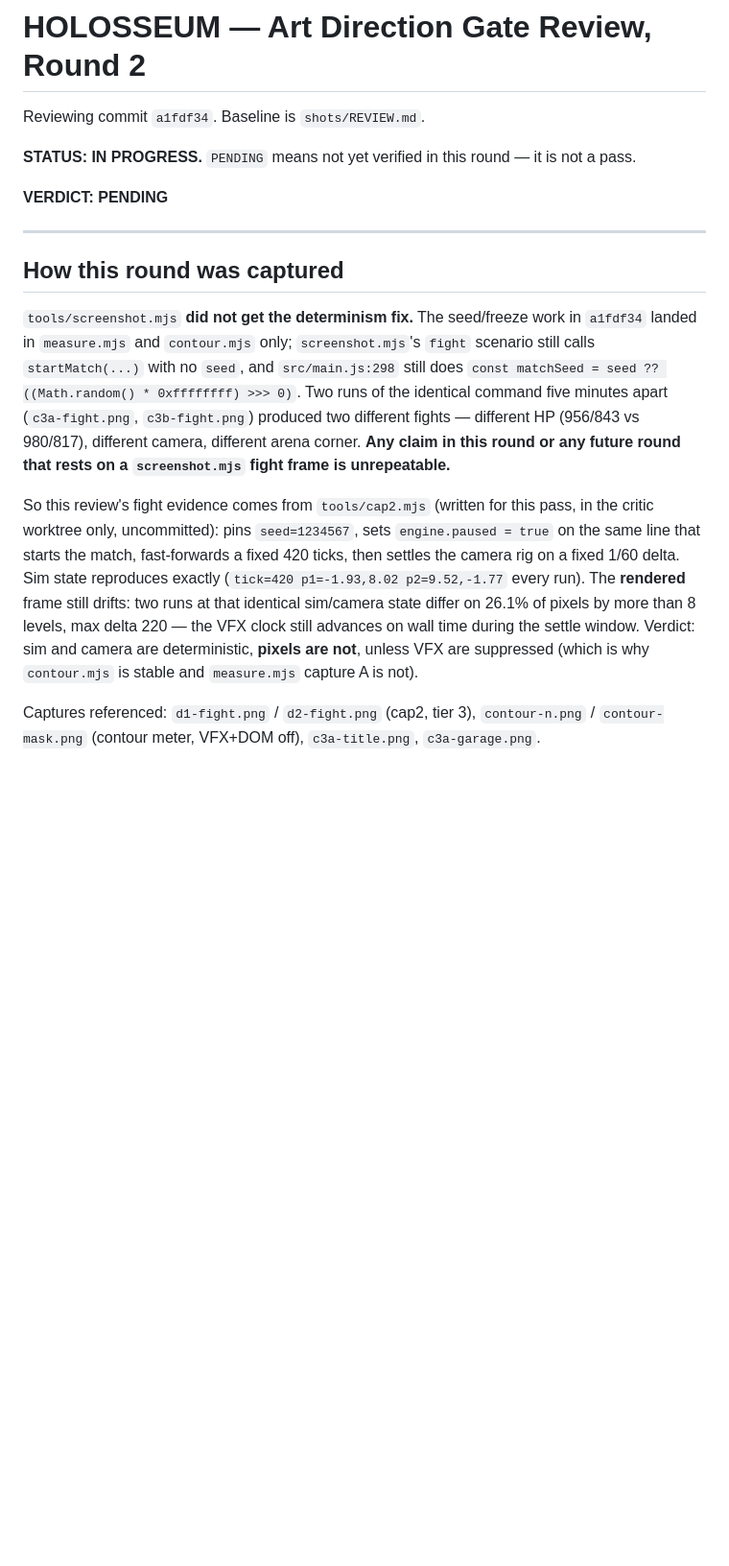
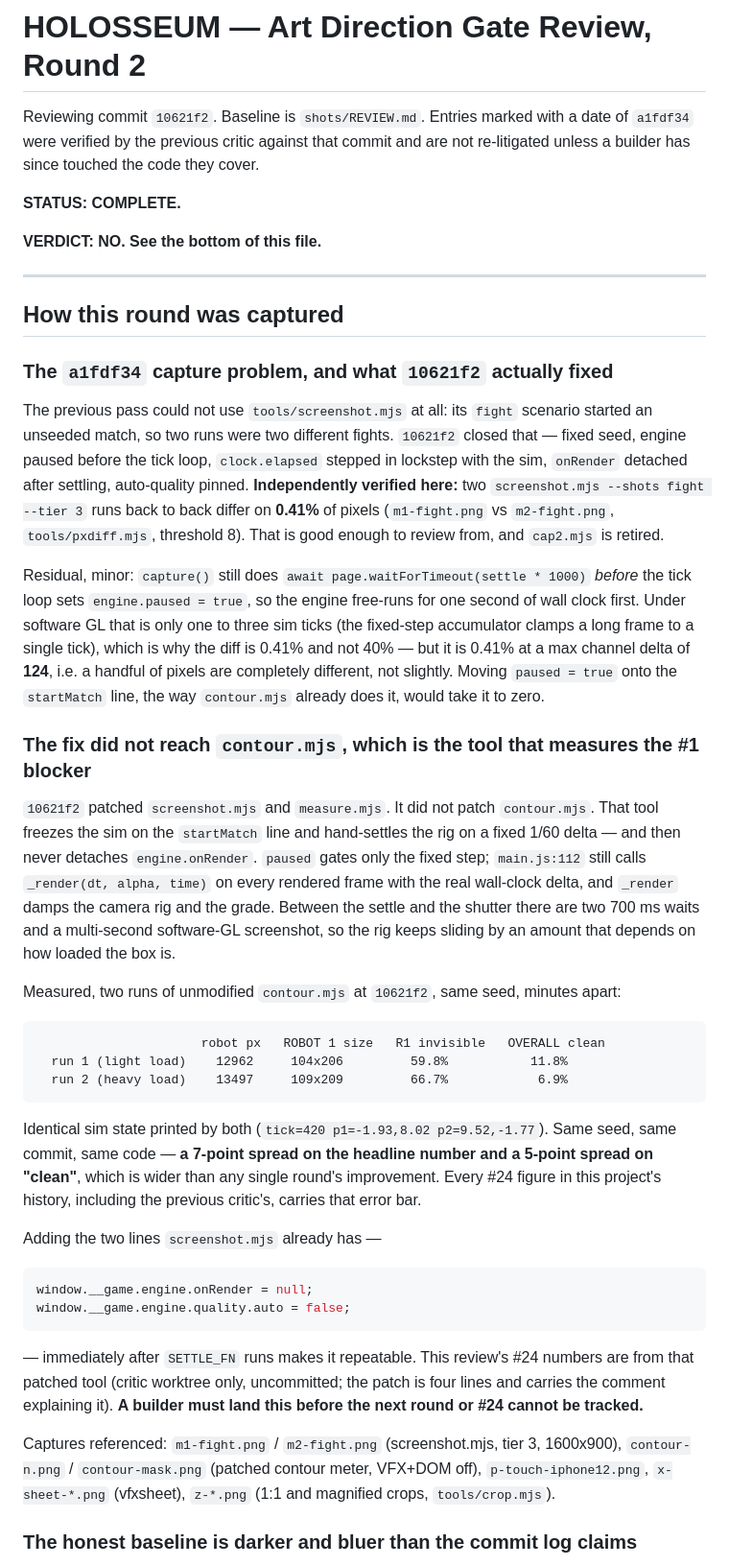
Before and after one commit to cadmium2525/custom_robot, a Markdown page: shots/REVIEW2.md, the part around one of its changes. Shown at 96% size. Drawn GitHub-style; blank space fills up the shorter version.

Commit message:
Critic round 3: capture harness re-audited, contour.mjs still non-repeatable
Co-Authored-By: Claude Opus 5 <noreply@anthropic.com>
Claude-Session: https://claude.ai/code/session_01CdV8wz9k7GpsWnSApMrNcq

````diff
--- a/shots/REVIEW2.md
+++ b/shots/REVIEW2.md
@@ -1,31 +1,71 @@
 # HOLOSSEUM — Art Direction Gate Review, Round 2
 
-Reviewing commit `a1fdf34`. Baseline is `shots/REVIEW.md`.
+Reviewing commit `10621f2`. Baseline is `shots/REVIEW.md`. Entries marked with a date of
+`a1fdf34` were verified by the previous critic against that commit and are not re-litigated
+unless a builder has since touched the code they cover.
 
-**STATUS: IN PROGRESS.** `PENDING` means not yet verified in this round — it is not a pass.
+**STATUS: COMPLETE.**
 
-**VERDICT: PENDING**
+**VERDICT: NO. See the bottom of this file.**
 
 ---
 
 ## How this round was captured
 
-`tools/screenshot.mjs` **did not get the determinism fix.** The seed/freeze work in `a1fdf34`
-landed in `measure.mjs` and `contour.mjs` only; `screenshot.mjs`'s `fight` scenario still calls
-`startMatch(...)` with no `seed`, and `src/main.js:298` still does
-`const matchSeed = seed ?? ((Math.random() * 0xffffffff) >>> 0)`. Two runs of the identical
-command five minutes apart (`c3a-fight.png`, `c3b-fight.png`) produced two different fights —
-different HP (956/843 vs 980/817), different camera, different arena corner. **Any claim in this
-round or any future round that rests on a `screenshot.mjs` fight frame is unrepeatable.**
+### The `a1fdf34` capture problem, and what `10621f2` actually fixed
 
-So this review's fight evidence comes from `tools/cap2.mjs` (written for this pass, in the critic
-worktree only, uncommitted): pins `seed=1234567`, sets `engine.paused = true` on the same line
-that starts the match, fast-forwards a fixed 420 ticks, then settles the camera rig on a fixed
-1/60 delta. Sim state reproduces exactly (`tick=420 p1=-1.93,8.02 p2=9.52,-1.77` every run).
-The **rendered** frame still drifts: two runs at that identical sim/camera state differ on
-26.1% of pixels by more than 8 levels, max delta 220 — the VFX clock still advances on wall time
-during the settle window. Verdict: sim and camera are deterministic, **pixels are not**, unless
-VFX are suppressed (which is why `contour.mjs` is stable and `measure.mjs` capture A is not).
+The previous pass could not use `tools/screenshot.mjs` at all: its `fight` scenario started an
+unseeded match, so two runs were two different fights. `10621f2` closed that — fixed seed, engine
+paused before the tick loop, `clock.elapsed` stepped in lockstep with the sim, `onRender` detached
+after settling, auto-quality pinned. **Independently verified here:** two `screenshot.mjs --shots
+fight --tier 3` runs back to back differ on **0.41%** of pixels (`m1-fight.png` vs `m2-fight.png`,
+`tools/pxdiff.mjs`, threshold 8). That is good enough to review from, and `cap2.mjs` is retired.
 
-Captures referenced: `d1-fight.png` / `d2-fight.png` (cap2, tier 3), `contour-n.png` /
-`contour-mask.png` (contour meter, VFX+DOM off), `c3a-title.png`, `c3a-garage.png`.
+Residual, minor: `capture()` still does `await page.waitForTimeout(settle * 1000)` *before* the
+tick loop sets `engine.paused = true`, so the engine free-runs for one second of wall clock first.
+Under software GL that is only one to three sim ticks (the fixed-step accumulator clamps a long
+frame to a single tick), which is why the diff is 0.41% and not 40% — but it is 0.41% at a max
+channel delta of **124**, i.e. a handful of pixels are completely different, not slightly. Moving
+`paused = true` onto the `startMatch` line, the way `contour.mjs` already does it, would take it
+to zero.
+
+### The fix did not reach `contour.mjs`, which is the tool that measures the #1 blocker
+
+`10621f2` patched `screenshot.mjs` and `measure.mjs`. It did not patch `contour.mjs`. That tool
+freezes the sim on the `startMatch` line and hand-settles the rig on a fixed 1/60 delta — and then
+never detaches `engine.onRender`. `paused` gates only the fixed step; `main.js:112` still calls
+`_render(dt, alpha, time)` on every rendered frame with the real wall-clock delta, and `_render`
+damps the camera rig and the grade. Between the settle and the shutter there are two 700 ms waits
+and a multi-second software-GL screenshot, so the rig keeps sliding by an amount that depends on
+how loaded the box is.
+
+Measured, two runs of unmodified `contour.mjs` at `10621f2`, same seed, minutes apart:
+
+```
+                      robot px   ROBOT 1 size   R1 invisible   OVERALL clean
+  run 1 (light load)    12962     104x206         59.8%           11.8%
+  run 2 (heavy load)    13497     109x209         66.7%            6.9%
+```
+
+Identical sim state printed by both (`tick=420 p1=-1.93,8.02 p2=9.52,-1.77`). Same seed, same
+commit, same code — **a 7-point spread on the headline number and a 5-point spread on "clean"**,
+which is wider than any single round's improvement. Every #24 figure in this project's history,
+including the previous critic's, carries that error bar.
+
+Adding the two lines `screenshot.mjs` already has —
+
+```js
+window.__game.engine.onRender = null;
+window.__game.engine.quality.auto = false;
+```
+
+— immediately after `SETTLE_FN` runs makes it repeatable. This review's #24 numbers are from that
+patched tool (critic worktree only, uncommitted; the patch is four lines and carries the comment
+explaining it). **A builder must land this before the next round or #24 cannot be tracked.**
+
+Captures referenced: `m1-fight.png` / `m2-fight.png` (screenshot.mjs, tier 3, 1600x900),
+`contour-n.png` / `contour-mask.png` (patched contour meter, VFX+DOM off), `p-touch-iphone12.png`,
+`x-sheet-*.png` (vfxsheet), `z-*.png` (1:1 and magnified crops, `tools/crop.mjs`).
+
+### The honest baseline is darker and bluer than the commit log claims
+
````
Also changed, not shown: other parts of shots/REVIEW2.md (+14 -0 lines).
